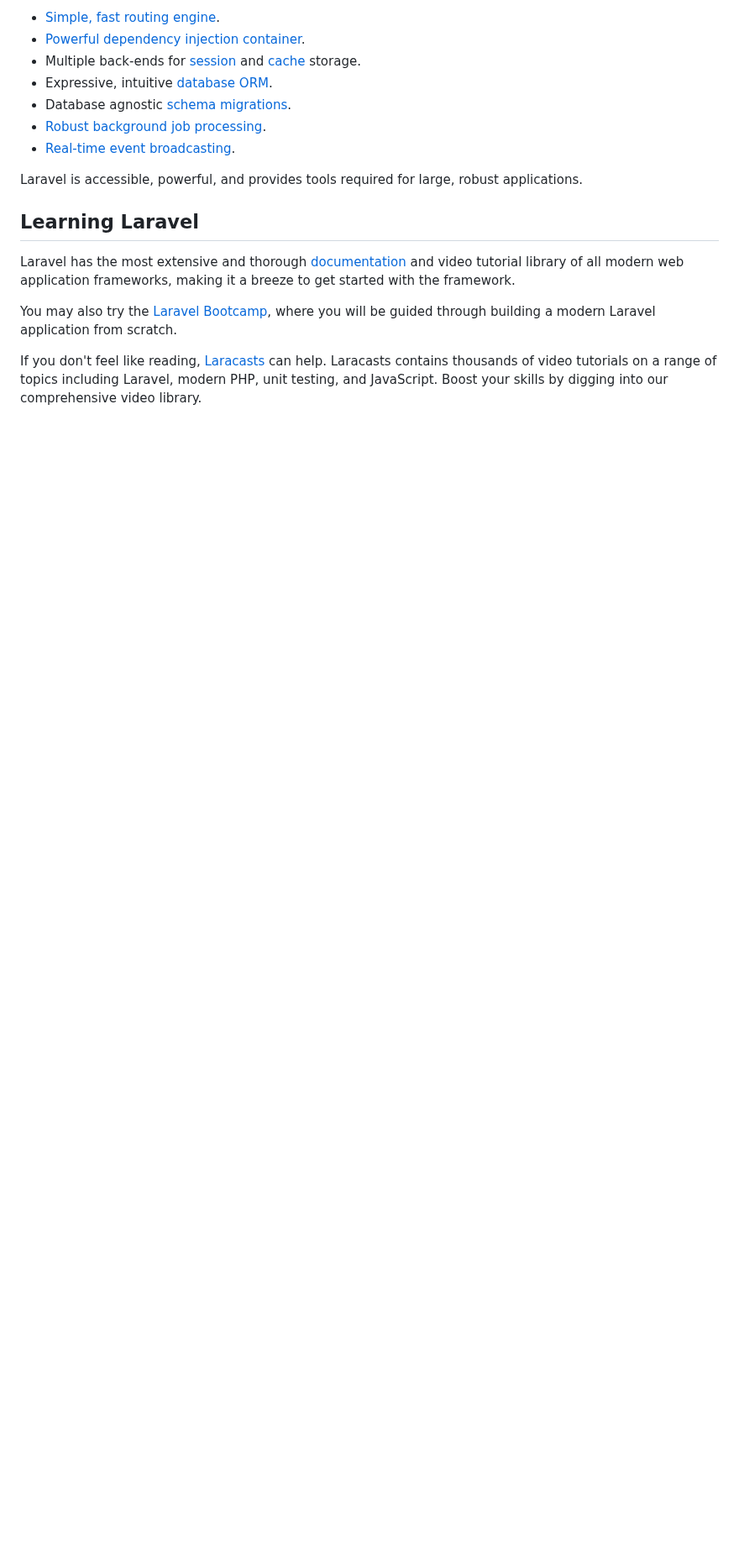
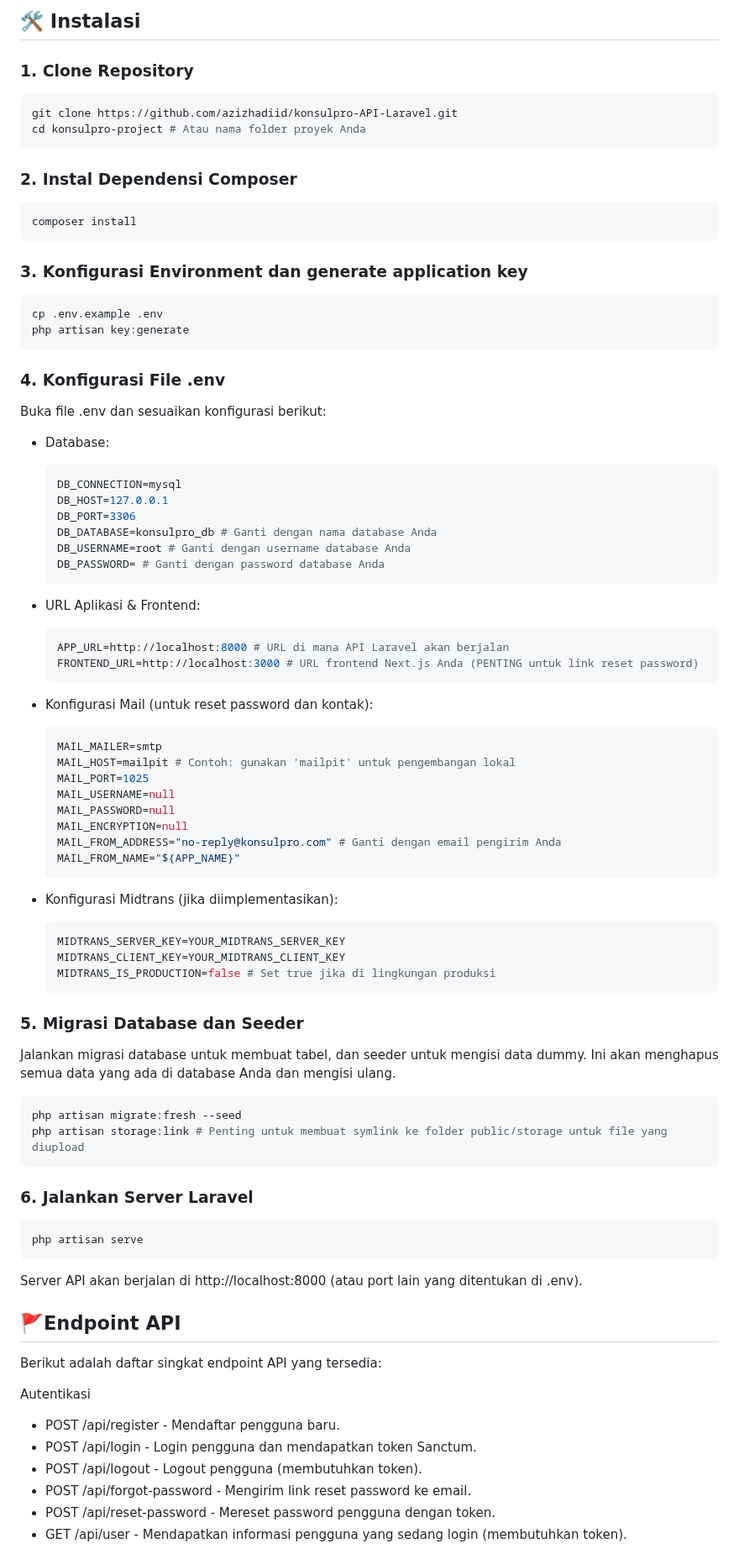
Before and after one commit to azizhadiid/konsulpro-API-Laravel, a Markdown page: README.md, the part around one of its changes. Shown at 84% size. GitHub-like rendering; blank space fills up the shorter version.

Commit message:
Project is done

````diff
--- a/README.md
+++ b/README.md
@@ -13,19 +54,76 @@ Laravel is a web application framework with expressive, elegant syntax. We belie
 
-- [Simple, fast routing engine](https://laravel.com/docs/routing).
-- [Powerful dependency injection container](https://laravel.com/docs/container).
-- Multiple back-ends for [session](https://laravel.com/docs/session) and [cache](https://laravel.com/docs/cache) storage.
-- Expressive, intuitive [database ORM](https://laravel.com/docs/eloquent).
-- Database agnostic [schema migrations](https://laravel.com/docs/migrations).
-- [Robust background job processing](https://laravel.com/docs/queues).
-- [Real-time event broadcasting](https://laravel.com/docs/broadcasting).
+## 🛠️ Instalasi
+### 1. Clone Repository
+```bash
+git clone https://github.com/azizhadiid/konsulpro-API-Laravel.git
+cd konsulpro-project # Atau nama folder proyek Anda
+```
+### 2. Instal Dependensi Composer
+```bash
+composer install
+```
+### 3. Konfigurasi Environment dan generate application key
+```bash
+cp .env.example .env
+php artisan key:generate
+```
+### 4. Konfigurasi File .env
+Buka file .env dan sesuaikan konfigurasi berikut:
+- Database:
+    ```bash
+    DB_CONNECTION=mysql
+    DB_HOST=127.0.0.1
+    DB_PORT=3306
+    DB_DATABASE=konsulpro_db # Ganti dengan nama database Anda
+    DB_USERNAME=root # Ganti dengan username database Anda
+    DB_PASSWORD= # Ganti dengan password database Anda
+    ```
 
-Laravel is accessible, powerful, and provides tools required for large, robust applications.
+- URL Aplikasi & Frontend:
+    ```bash
+    APP_URL=http://localhost:8000 # URL di mana API Laravel akan berjalan
+    FRONTEND_URL=http://localhost:3000 # URL frontend Next.js Anda (PENTING untuk link reset password)
+    ```
 
-## Learning Laravel
+- Konfigurasi Mail (untuk reset password dan kontak):
+    ```bash
+    MAIL_MAILER=smtp
+    MAIL_HOST=mailpit # Contoh: gunakan 'mailpit' untuk pengembangan lokal
+    MAIL_PORT=1025
+    MAIL_USERNAME=null
+    MAIL_PASSWORD=null
+    MAIL_ENCRYPTION=null
+    MAIL_FROM_ADDRESS="no-reply@konsulpro.com" # Ganti dengan email pengirim Anda
+    MAIL_FROM_NAME="${APP_NAME}"
+    ```
+- Konfigurasi Midtrans (jika diimplementasikan):
+    ```bash
+    MIDTRANS_SERVER_KEY=YOUR_MIDTRANS_SERVER_KEY
+    MIDTRANS_CLIENT_KEY=YOUR_MIDTRANS_CLIENT_KEY
+    MIDTRANS_IS_PRODUCTION=false # Set true jika di lingkungan produksi
+    ```
 
-Laravel has the most extensive and thorough [documentation](https://laravel.com/docs) and video tutorial library of all modern web application frameworks, making it a breeze to get started with the framework.
+### 5. Migrasi Database dan Seeder
+Jalankan migrasi database untuk membuat tabel, dan seeder untuk mengisi data dummy.
+Ini akan menghapus semua data yang ada di database Anda dan mengisi ulang.
+```bash
+php artisan migrate:fresh --seed
+php artisan storage:link # Penting untuk membuat symlink ke folder public/storage untuk file yang diupload
+```
+### 6. Jalankan Server Laravel
+```bash
+php artisan serve
+```
+Server API akan berjalan di http://localhost:8000 (atau port lain yang ditentukan di .env).
 
-You may also try the [Laravel Bootcamp](https://bootcamp.laravel.com), where you will be guided through building a modern Laravel application from scratch.
+## 🚩Endpoint API
+Berikut adalah daftar singkat endpoint API yang tersedia:
 
-If you don't feel like reading, [Laracasts](https://laracasts.com) can help. Laracasts contains thousands of video tutorials on a range of topics including Laravel, modern PHP, unit testing, and JavaScript. Boost your skills by digging into our comprehensive video library.
+Autentikasi
+- POST /api/register - Mendaftar pengguna baru.
+- POST /api/login - Login pengguna dan mendapatkan token Sanctum.
+- POST /api/logout - Logout pengguna (membutuhkan token).
+- POST /api/forgot-password - Mengirim link reset password ke email.
+- POST /api/reset-password - Mereset password pengguna dengan token.
+- GET /api/user - Mendapatkan informasi pengguna yang sedang login (membutuhkan token).
 
````
Also changed, not shown: other parts of README.md (+83 -30 lines).
